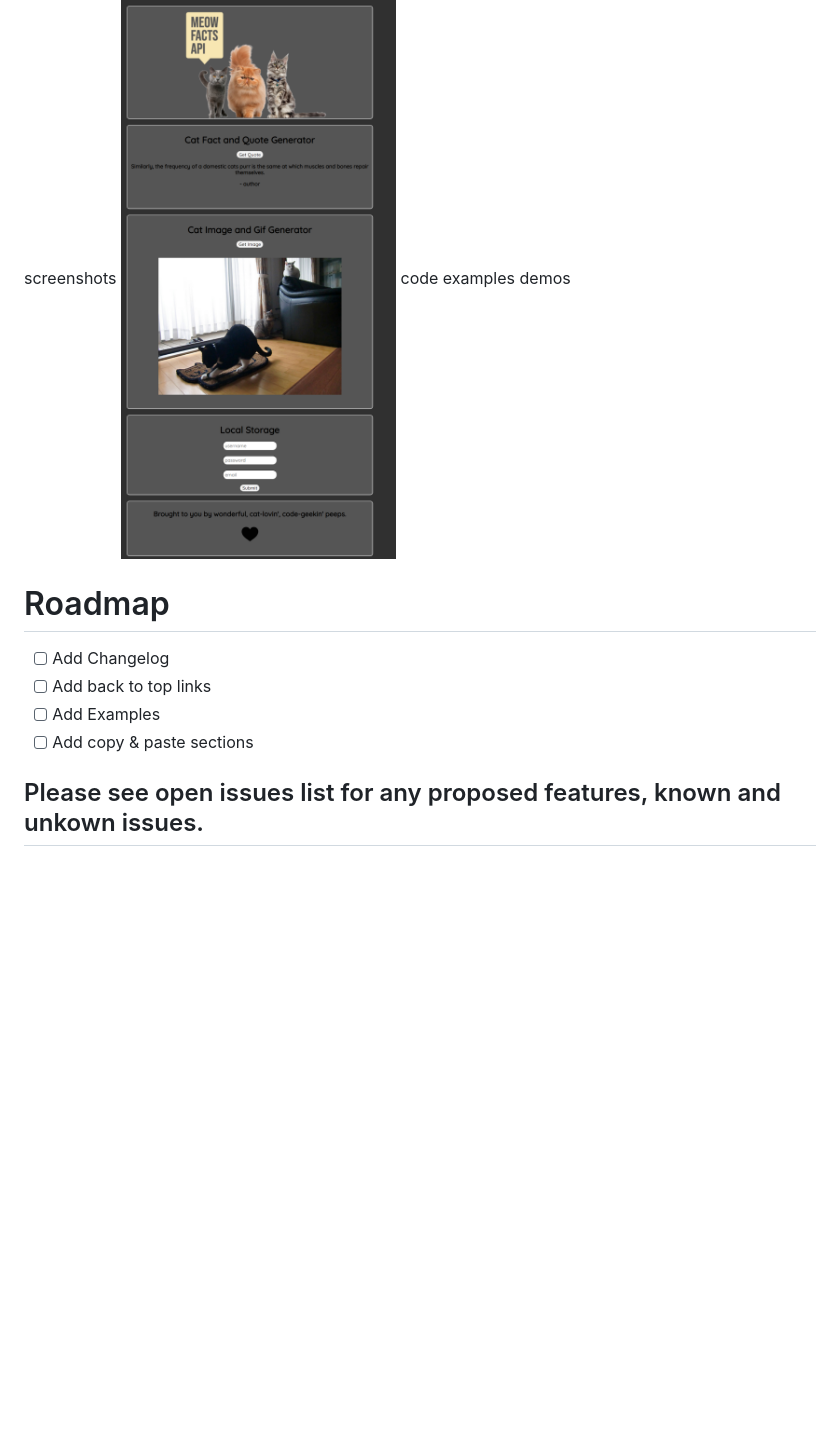
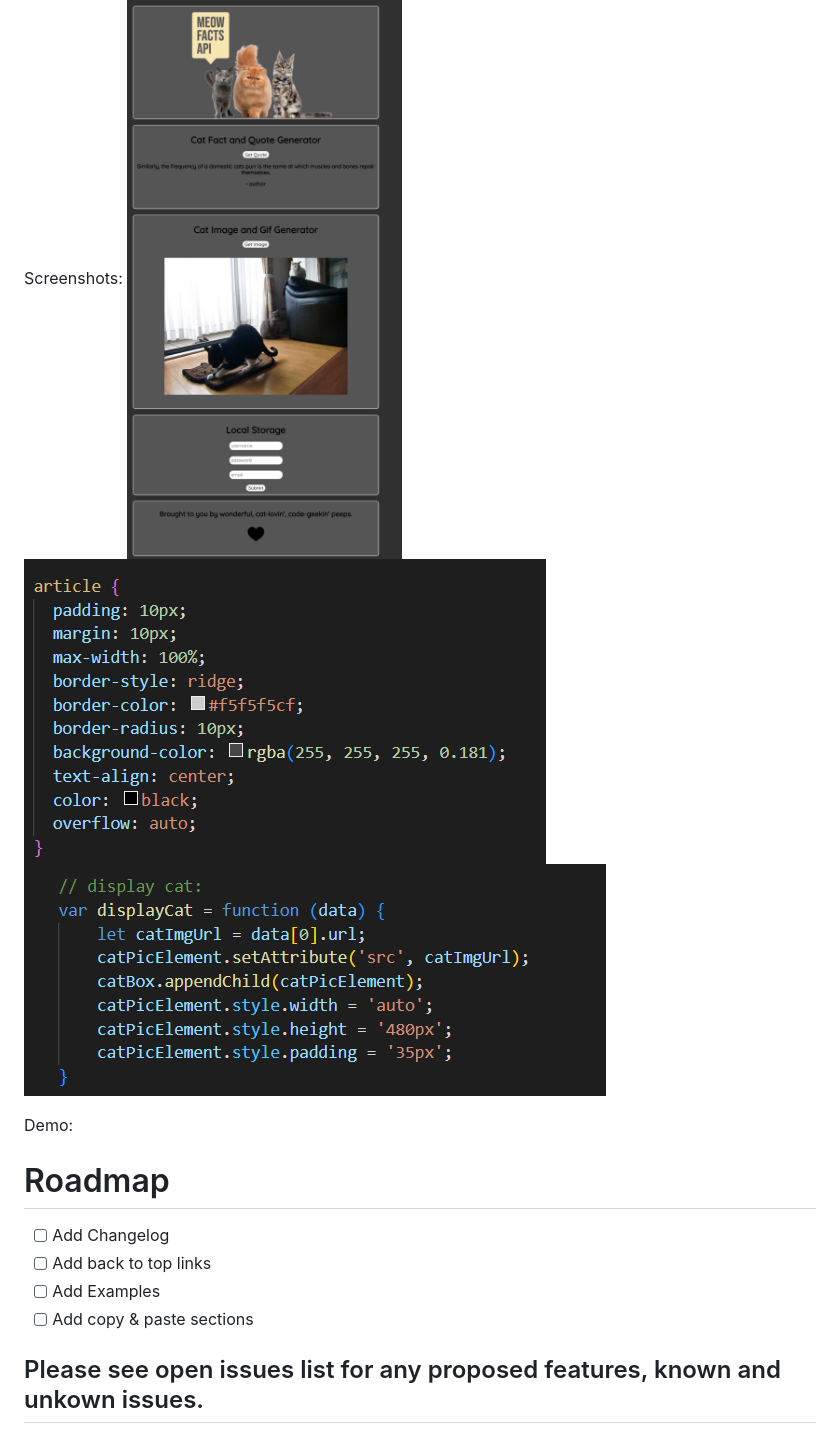
Before and after one commit to jacquelineheatley/07-08-project-1, a Markdown page: README.md, the part around the change. GitHub-like rendering; pictures changed too: meowcss.png (added), meowjs.png (added); blank space fills up the shorter version.

Commit message:
README adds

```diff
--- a/README.md
+++ b/README.md
@@ -50,18 +50,20 @@ User Story:
 
 If random facts and quotes about cats tickles your toebeans this app is for you! If you enjoy looking at random cat pictures and gifs then this app is also for you!
 
-screenshots
+Screenshots:
 ![screenshot](heatleyj7.github.io_cat-api-project_.png)
-code examples
-demos
+![screenshot](meowcss.png)
+![screenshot](meowjs.png)
+
+Demo:
 
 
 # Roadmap
 
--[ ] Add Changelog
--[ ] Add back to top links
--[ ] Add Examples
--[ ] Add copy & paste sections
+- [ ] Add Changelog
+- [ ] Add back to top links
+- [ ] Add Examples
+- [ ] Add copy & paste sections
 
 ## Please see open issues list for any proposed features, known and unkown issues.
 
```
